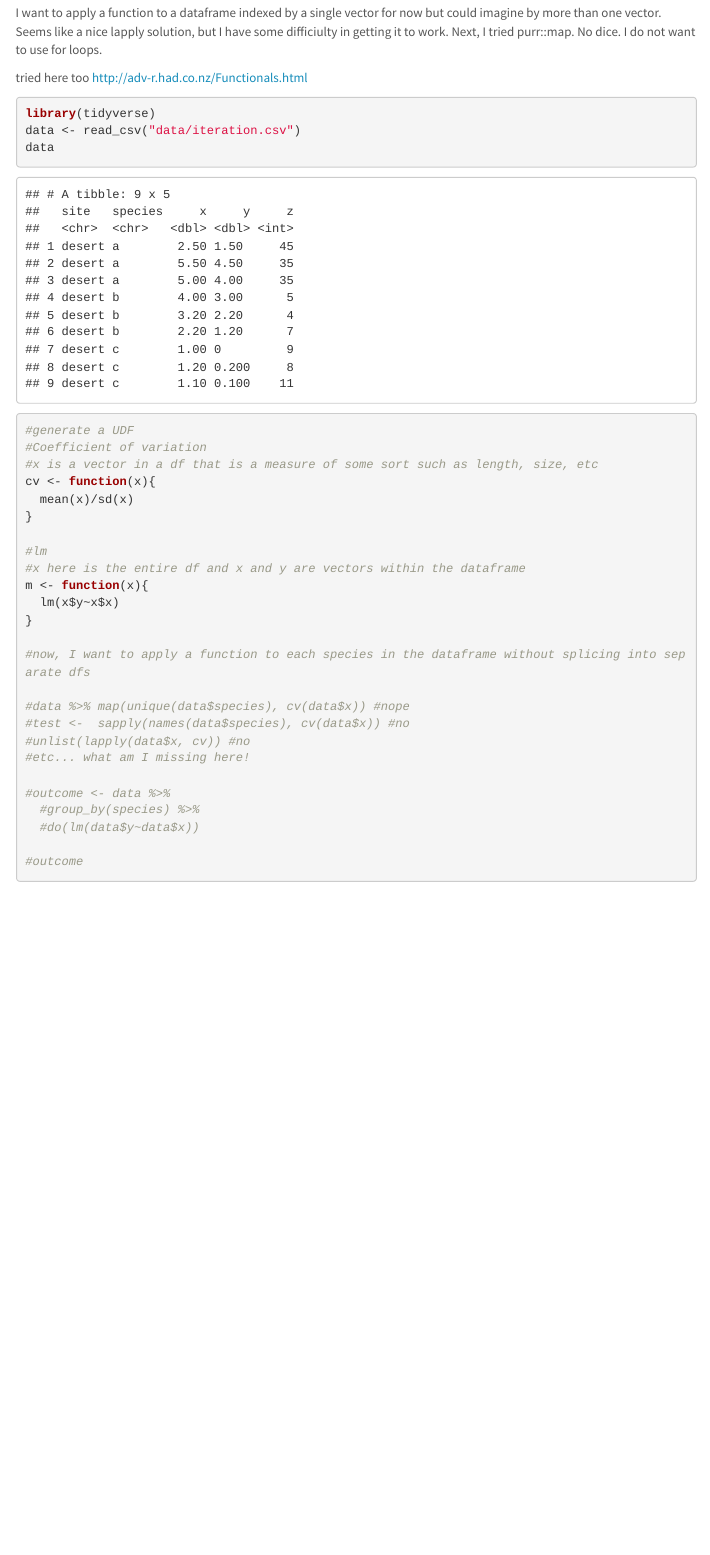
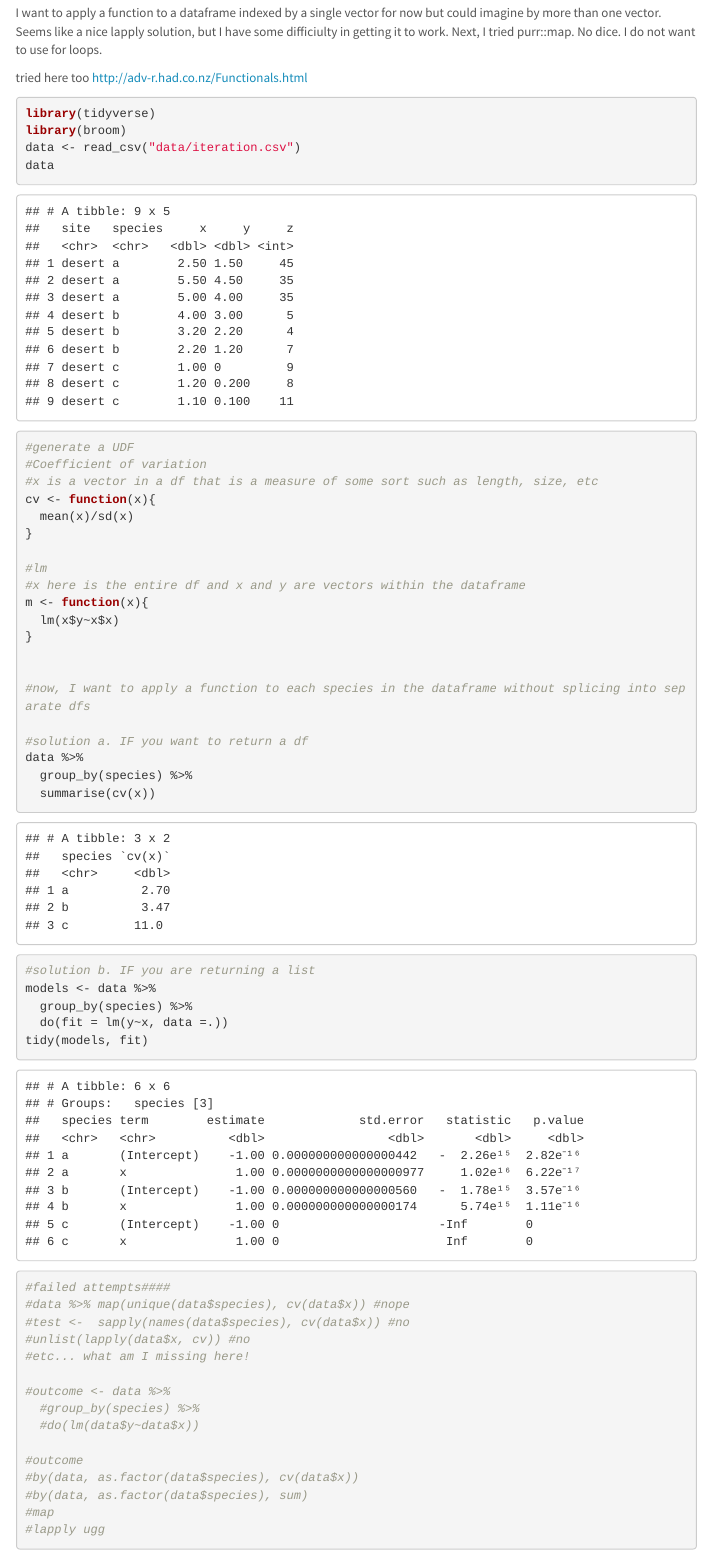
Before and after one commit to cjlortie/sandboxR, an R Markdown document (index.Rmd): the page in a window 1100 px wide, from 640 px down. The pictures show the output file index.html that the author committed with the source, opened offline; menus at the side of the page are left out.

Commit message:
nailed it Alex!!

````diff
--- a/index.Rmd
+++ b/index.Rmd
@@ -27,6 +27,7 @@ tried here too
 http://adv-r.had.co.nz/Functionals.html
 ```{r, CH1, warning=FALSE, message=FALSE}
 library(tidyverse)
+library(broom)
 data <- read_csv("data/iteration.csv")
 data
 
@@ -55,6 +47,18 @@ m3 <- function(x,y){
 
 #now, I want to apply a function to each species in the dataframe without splicing into separate dfs
 
+#solution a. IF you want to return a df
+data %>%
+  group_by(species) %>%
+  summarise(cv(x))
+
+#solution b. IF you are returning a list
+models <- data %>%
+  group_by(species) %>%
+  do(fit = lm(y~x, data =.))
+tidy(models, fit)
+
+#failed attempts####
 #data %>% map(unique(data$species), cv(data$x)) #nope
 #test <-  sapply(names(data$species), cv(data$x)) #no
 #unlist(lapply(data$x, cv)) #no
@@ -65,6 +69,8 @@ m3 <- function(x,y){
   #do(lm(data$y~data$x))
 
 #outcome
+#by(data, as.factor(data$species), cv(data$x))
+#by(data, as.factor(data$species), sum)
+#map
+#lapply ugg
 
-data %>%
-  group_by(species) %>%
@@ -78,8 +79,2 @@ data %>%
-  group_by(species) %>%
-  summarise(cv(x)) #map returns same length of vector so need summarise
-
-data %>%
-  group_by(species) %>%
-  summarise(m3(x, y))
 
 ```
````
Also changed, not shown: index.html, index.Rmd (14 more changed lines).
